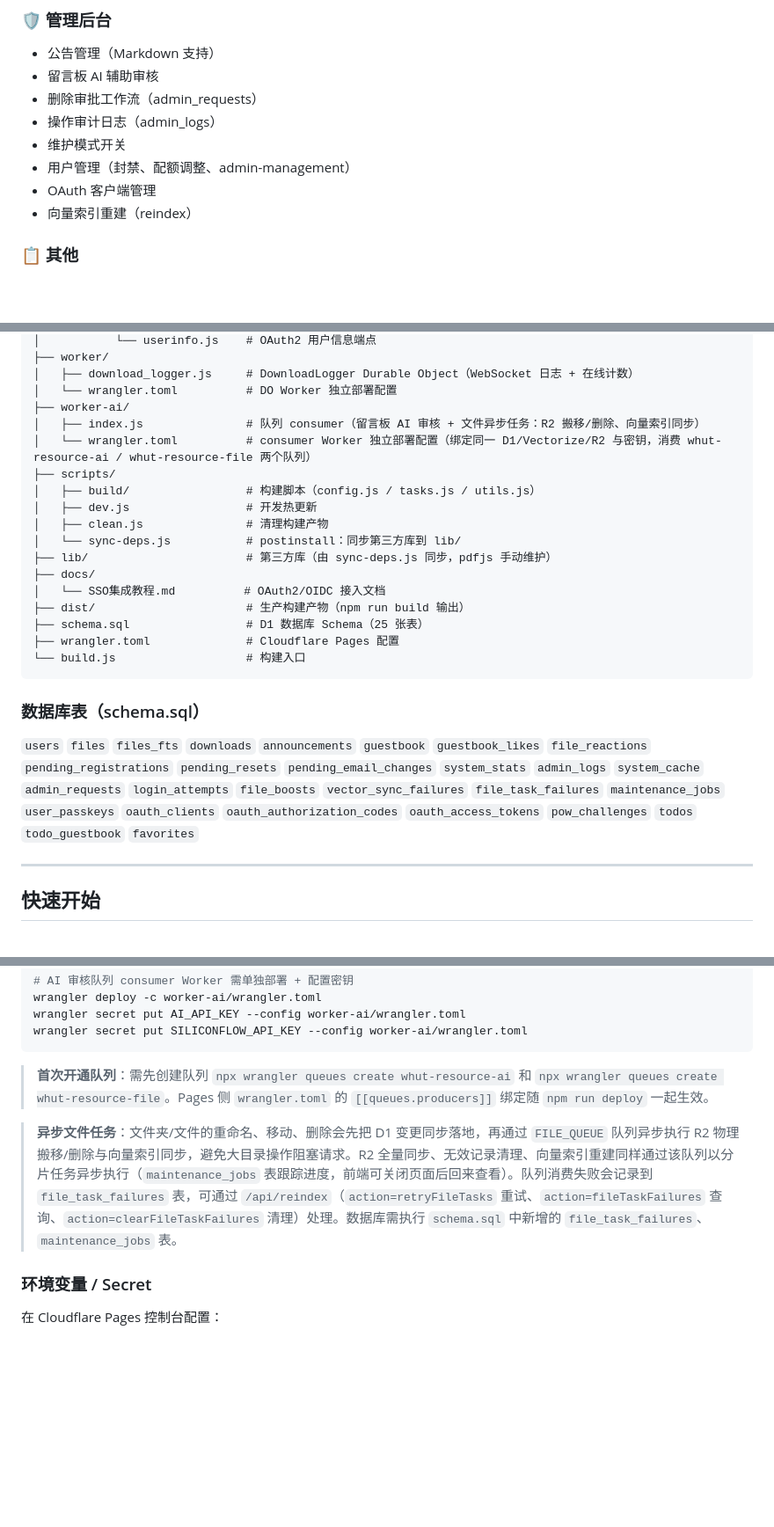
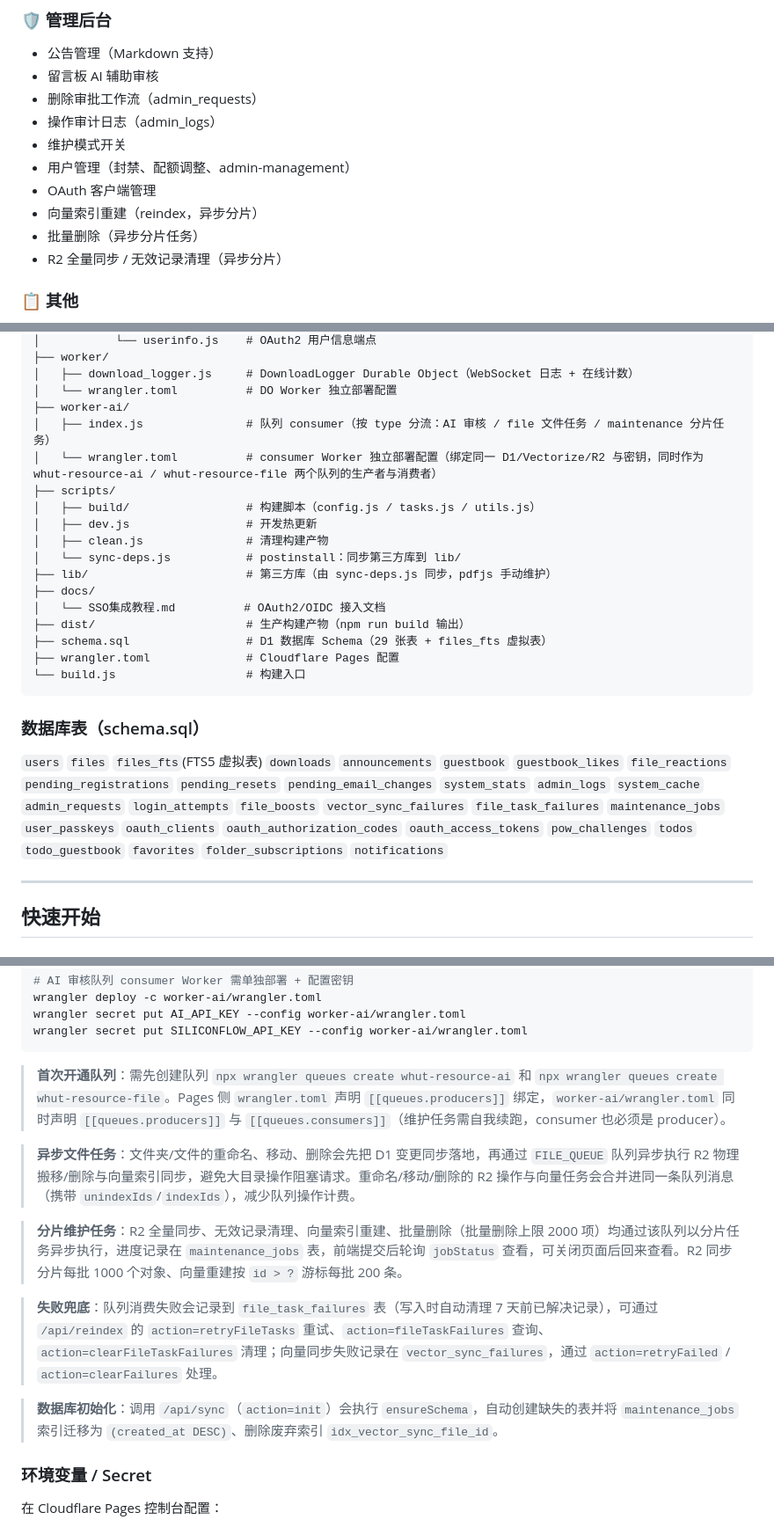
Before and after one commit to zygame1314/whut-resource, a Markdown page: README.md, 3 parts joined by grey strips. Shown at 88% size. Rendered like a GitHub page; blank space fills up the shorter version.

Commit message:
feat: 更新文档，添加异步任务与维护任务说明，优化队列操作描述

````diff
--- a/README.md
+++ b/README.md
@@ -67,7 +67,9 @@
 - 维护模式开关
 - 用户管理（封禁、配额调整、admin-management）
 - OAuth 客户端管理
-- 向量索引重建（reindex）
+- 向量索引重建（reindex，异步分片）
+- 批量删除（异步分片任务）
+- R2 全量同步 / 无效记录清理（异步分片）
 
 ### 📋 其他
 - 知识图谱可视化
@@ -221,8 +223,8 @@
 │   ├── download_logger.js     # DownloadLogger Durable Object（WebSocket 日志 + 在线计数）
 │   └── wrangler.toml          # DO Worker 独立部署配置
 ├── worker-ai/
-│   ├── index.js               # 队列 consumer（留言板 AI 审核 + 文件异步任务：R2 搬移/删除、向量索引同步）
-│   └── wrangler.toml          # consumer Worker 独立部署配置（绑定同一 D1/Vectorize/R2 与密钥，消费 whut-resource-ai / whut-resource-file 两个队列）
+│   ├── index.js               # 队列 consumer（按 type 分流：AI 审核 / file 文件任务 / maintenance 分片任务）
+│   └── wrangler.toml          # consumer Worker 独立部署配置（绑定同一 D1/Vectorize/R2 与密钥，同时作为 whut-resource-ai / whut-resource-file 两个队列的生产者与消费者）
 ├── scripts/
 │   ├── build/                 # 构建脚本（config.js / tasks.js / utils.js）
 │   ├── dev.js                 # 开发热更新
@@ -232,14 +234,14 @@
 ├── docs/
 │   └── SSO集成教程.md          # OAuth2/OIDC 接入文档
 ├── dist/                      # 生产构建产物（npm run build 输出）
-├── schema.sql                 # D1 数据库 Schema（25 张表）
+├── schema.sql                 # D1 数据库 Schema（29 张表 + files_fts 虚拟表）
 ├── wrangler.toml              # Cloudflare Pages 配置
 └── build.js                   # 构建入口
 ```
 
 ### 数据库表（schema.sql）
 
-`users` `files` `files_fts` `downloads` `announcements` `guestbook` `guestbook_likes` `file_reactions` `pending_registrations` `pending_resets` `pending_email_changes` `system_stats` `admin_logs` `system_cache` `admin_requests` `login_attempts` `file_boosts` `vector_sync_failures` `file_task_failures` `maintenance_jobs` `user_passkeys` `oauth_clients` `oauth_authorization_codes` `oauth_access_tokens` `pow_challenges` `todos` `todo_guestbook` `favorites`
+`users` `files` `files_fts`(FTS5 虚拟表) `downloads` `announcements` `guestbook` `guestbook_likes` `file_reactions` `pending_registrations` `pending_resets` `pending_email_changes` `system_stats` `admin_logs` `system_cache` `admin_requests` `login_attempts` `file_boosts` `vector_sync_failures` `file_task_failures` `maintenance_jobs` `user_passkeys` `oauth_clients` `oauth_authorization_codes` `oauth_access_tokens` `pow_challenges` `todos` `todo_guestbook` `favorites` `folder_subscriptions` `notifications`
 
 ---
 
@@ -291,9 +293,15 @@ wrangler secret put AI_API_KEY --config worker-ai/wrangler.toml
 wrangler secret put SILICONFLOW_API_KEY --config worker-ai/wrangler.toml
 ```
 
-> **首次开通队列**：需先创建队列 `npx wrangler queues create whut-resource-ai` 和 `npx wrangler queues create whut-resource-file`。Pages 侧 `wrangler.toml` 的 `[[queues.producers]]` 绑定随 `npm run deploy` 一起生效。
+> **首次开通队列**：需先创建队列 `npx wrangler queues create whut-resource-ai` 和 `npx wrangler queues create whut-resource-file`。Pages 侧 `wrangler.toml` 声明 `[[queues.producers]]` 绑定，`worker-ai/wrangler.toml` 同时声明 `[[queues.producers]]` 与 `[[queues.consumers]]`（维护任务需自我续跑，consumer 也必须是 producer）。
 
-> **异步文件任务**：文件夹/文件的重命名、移动、删除会先把 D1 变更同步落地，再通过 `FILE_QUEUE` 队列异步执行 R2 物理搬移/删除与向量索引同步，避免大目录操作阻塞请求。R2 全量同步、无效记录清理、向量索引重建同样通过该队列以分片任务异步执行（`maintenance_jobs` 表跟踪进度，前端可关闭页面后回来查看）。队列消费失败会记录到 `file_task_failures` 表，可通过 `/api/reindex`（`action=retryFileTasks` 重试、`action=fileTaskFailures` 查询、`action=clearFileTaskFailures` 清理）处理。数据库需执行 `schema.sql` 中新增的 `file_task_failures`、`maintenance_jobs` 表。
+> **异步文件任务**：文件夹/文件的重命名、移动、删除会先把 D1 变更同步落地，再通过 `FILE_QUEUE` 队列异步执行 R2 物理搬移/删除与向量索引同步，避免大目录操作阻塞请求。重命名/移动/删除的 R2 操作与向量任务会合并进同一条队列消息（携带 `unindexIds`/`indexIds`），减少队列操作计费。
+
+> **分片维护任务**：R2 全量同步、无效记录清理、向量索引重建、批量删除（批量删除上限 2000 项）均通过该队列以分片任务异步执行，进度记录在 `maintenance_jobs` 表，前端提交后轮询 `jobStatus` 查看，可关闭页面后回来查看。R2 同步分片每批 1000 个对象、向量重建按 `id > ?` 游标每批 200 条。
+
+> **失败兜底**：队列消费失败会记录到 `file_task_failures` 表（写入时自动清理 7 天前已解决记录），可通过 `/api/reindex` 的 `action=retryFileTasks` 重试、`action=fileTaskFailures` 查询、`action=clearFileTaskFailures` 清理；向量同步失败记录在 `vector_sync_failures`，通过 `action=retryFailed` / `action=clearFailures` 处理。
+
+> **数据库初始化**：调用 `/api/sync`（`action=init`）会执行 `ensureSchema`，自动创建缺失的表并将 `maintenance_jobs` 索引迁移为 `(created_at DESC)`、删除废弃索引 `idx_vector_sync_file_id`。
 
 ### 环境变量 / Secret
 
````
Also changed, not shown: other parts of README.md (+4 -4 lines).
